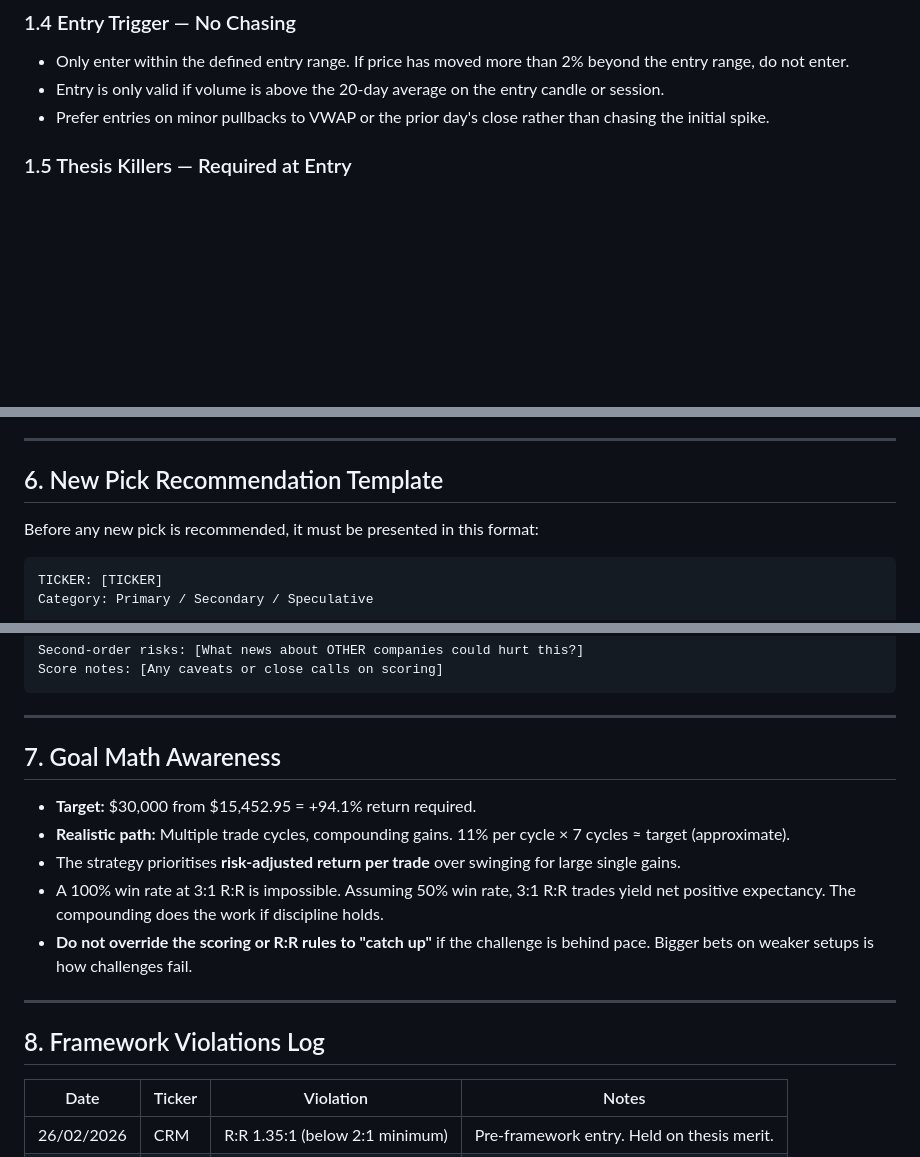
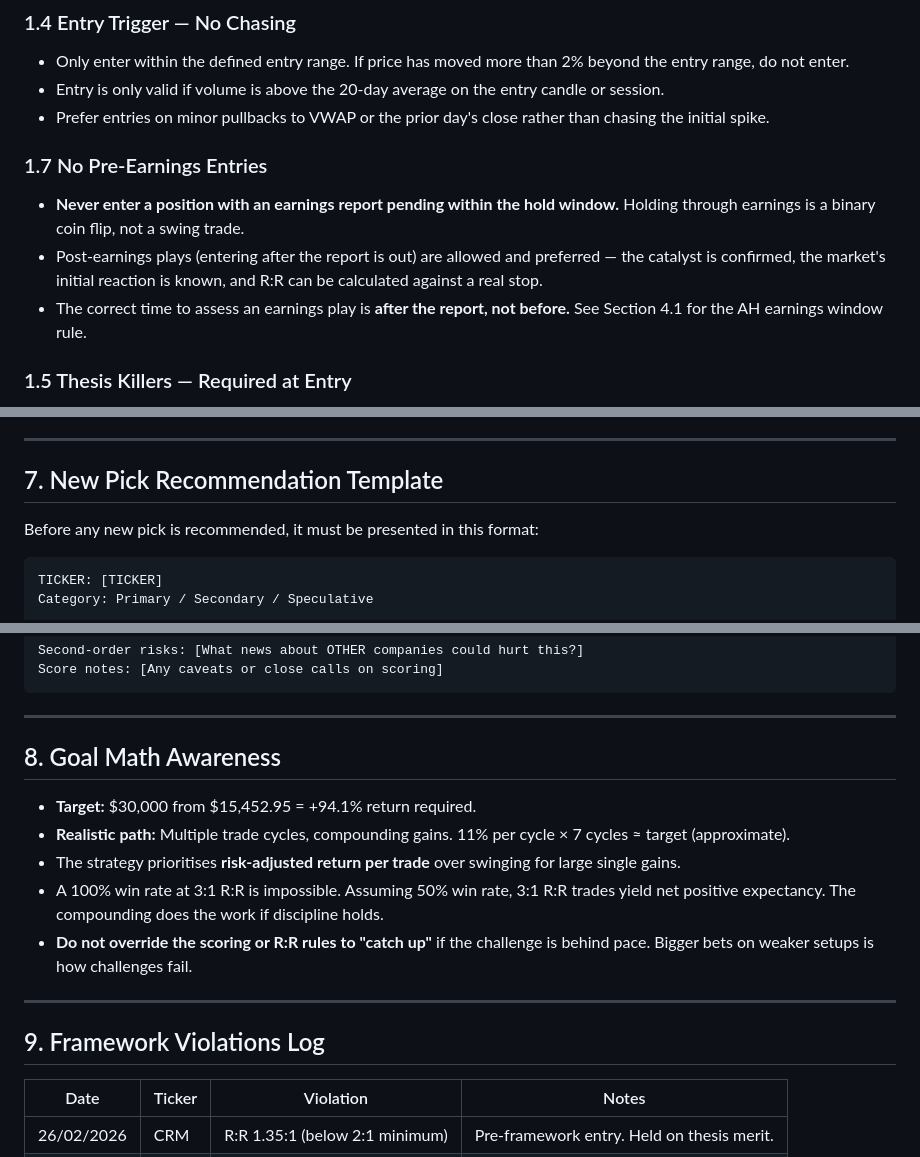
Before and after one commit to murtazasomjee/trading-desk, a Markdown page: STRATEGY.md, 3 parts joined by grey strips. Drawn GitHub-style; blank space fills up the shorter version.

```diff
--- a/STRATEGY.md
+++ b/STRATEGY.md
@@ -38,6 +38,11 @@ Every new trade must be scored across four dimensions before entry. A trade scor
 - Only enter within the defined entry range. If price has moved more than 2% beyond the entry range, do not enter.
 - Entry is only valid if volume is above the 20-day average on the entry candle or session.
 - Prefer entries on minor pullbacks to VWAP or the prior day's close rather than chasing the initial spike.
+
+### 1.7 No Pre-Earnings Entries
+- **Never enter a position with an earnings report pending within the hold window.** Holding through earnings is a binary coin flip, not a swing trade.
+- Post-earnings plays (entering after the report is out) are allowed and preferred — the catalyst is confirmed, the market's initial reaction is known, and R:R can be calculated against a real stop.
+- The correct time to assess an earnings play is **after the report, not before.** See Section 4.1 for the AH earnings window rule.
 
 ### 1.5 Thesis Killers — Required at Entry
 - Before entering any trade, define exactly 3 events that would invalidate the thesis.
@@ -135,7 +181,7 @@ Every trading day, the morning report will cover:
 
 ---
 
-## 6. New Pick Recommendation Template
+## 7. New Pick Recommendation Template
 
 Before any new pick is recommended, it must be presented in this format:
 
@@ -171,7 +217,7 @@ Score notes: [Any caveats or close calls on scoring]
 
 ---
 
-## 7. Goal Math Awareness
+## 8. Goal Math Awareness
 
 - **Target:** $30,000 from $15,452.95 = +94.1% return required.
 - **Realistic path:** Multiple trade cycles, compounding gains. 11% per cycle × 7 cycles ≈ target (approximate).
@@ -181,7 +227,7 @@ Score notes: [Any caveats or close calls on scoring]
 
 ---
 
-## 8. Framework Violations Log
+## 9. Framework Violations Log
 
 | Date | Ticker | Violation | Notes |
 |------|--------|-----------|-------|
```
Also changed, not shown: other parts of STRATEGY.md (+46 -5 lines).
